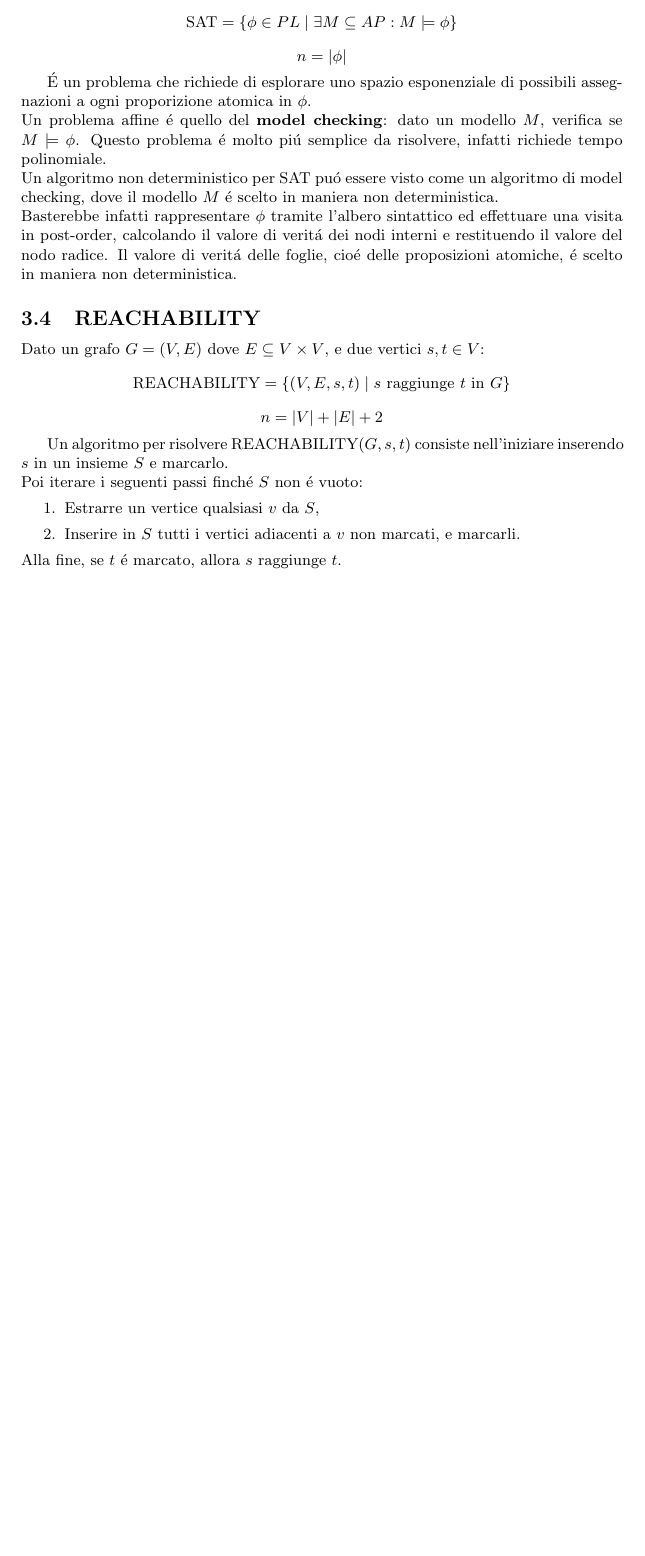
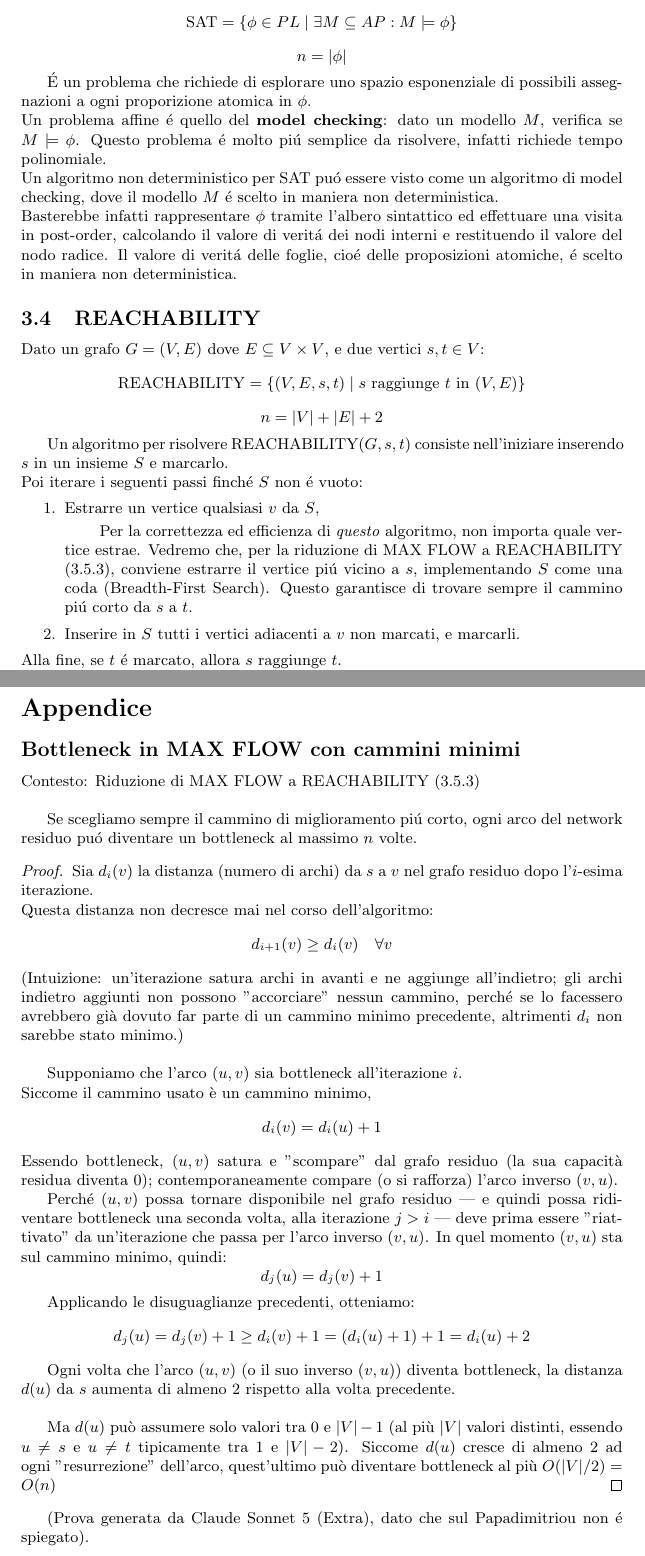
Before and after one commit to gyus-e/computational-complexity-notes, a LaTeX document (main.tex, which reads 3-Codifiche_e_riduzioni.tex, Appendice.tex): part of page 14 of 38 before the commit and two parts of pages 14 and 39 of 39 after it, the two joined at a grey line, cut so that both start at the same text, the shorter picture padded with empty space. Compiled offline with pdfLaTeX.

Commit message:
APPENDIX

```diff
--- a/3-Codifiche_e_riduzioni.tex
+++ b/3-Codifiche_e_riduzioni.tex
@@ -63,7 +63,7 @@ Il valore di veritá delle foglie, cioé delle proposizioni atomiche, é scelto
 \label{problema:reachability}
 Dato un grafo $G = (V, E)$ dove $E \subseteq V \times V$, e due vertici $s, t \in V$:
 \[
-\REACHABILITY = \{ (V, E, s, t) \mid s \text{ raggiunge } t \text{ in } G \}
+\REACHABILITY = \{ (V, E, s, t) \mid s \text{ raggiunge } t \text{ in } (V, E) \}
 \]
 \[
 n = |V| + |E| + 2
@@ -73,6 +73,12 @@ Un algoritmo per risolvere $\REACHABILITY(G, s, t)$ consiste nell'iniziare inser
 Poi iterare i seguenti passi finché $S$ non é vuoto:
 \begin{enumerate}
     \item Estrarre un vertice qualsiasi $v$ da $S$,
+        \subitem Per la correttezza ed efficienza di \textit{questo} algoritmo, non importa quale vertice estrae.
+        Vedremo che, per la riduzione di $\MAXFLOW$ a $\REACHABILITY$
+        (\ref{riduzione:maxflow_reachability}),
+        conviene estrarre il vertice piú vicino a $s$,
+        implementando $S$ come una coda (Breadth-First Search).
+        Questo garantisce di trovare sempre il cammino piú corto da $s$ a $t$.
     \item Inserire in $S$ tutti i vertici adiacenti a $v$ non marcati, e marcarli.
 \end{enumerate}
 Alla fine, se $t$ é marcato, allora $s$ raggiunge $t$. \\
--- /dev/null
+++ b/Appendice.tex
@@ -0,0 +1,45 @@
+\section*{Appendice}
+
+\subsection*{Bottleneck in $\MAXFLOW$ con cammini minimi}
+\label{proof:bottleneck_in_max_flow}
+Contesto: Riduzione di $\MAXFLOW$ a $\REACHABILITY$ (\ref{riduzione:maxflow_reachability})\\
+
+Se scegliamo sempre il cammino di miglioramento piú corto,
+ogni arco del network residuo puó diventare un bottleneck al massimo $n$ volte.
+
+\begin{proof}
+Sia $d_i(v)$ la distanza (numero di archi) da $s$ a $v$ nel grafo residuo dopo l'$i$-esima iterazione. \\
+Questa distanza non decresce mai nel corso dell'algoritmo:
+$$d_{i+1}(v) \geq d_i(v) \quad \forall v$$
+(Intuizione: un'iterazione satura archi in avanti e ne aggiunge all'indietro;
+gli archi indietro aggiunti non possono "accorciare" nessun cammino,
+perché se lo facessero avrebbero già dovuto far parte di un cammino minimo precedente,
+altrimenti $d_i$ non sarebbe stato minimo.) \\
+
+
+Supponiamo che l'arco $(u,v)$ sia bottleneck all'iterazione $i$. \\
+Siccome il cammino usato è un cammino minimo,
+$$d_i(v) = d_i(u) + 1$$
+Essendo bottleneck, $(u,v)$ satura e "scompare" dal grafo residuo (la sua capacità residua diventa 0);
+contemporaneamente compare (o si rafforza) l'arco inverso $(v,u)$.
+
+Perché $(u,v)$ possa tornare disponibile nel grafo residuo —
+e quindi possa ridiventare bottleneck una seconda volta, alla iterazione $j > i$ —
+deve prima essere "riattivato" da un'iterazione che passa per l'arco inverso $(v,u)$.
+In quel momento $(v,u)$ sta sul cammino minimo, quindi:
+$$d_j(u) = d_j(v) + 1$$
+
+Applicando le disuguaglianze precedenti, otteniamo:
+$$d_j(u) = d_j(v) + 1 \geq d_i(v) + 1 = (d_i(u)+1) + 1 = d_i(u) + 2$$
+
+
+Ogni volta che l'arco $(u,v)$ (o il suo inverso $(v,u)$) diventa bottleneck,
+la distanza $d(u)$ da $s$ aumenta di almeno 2 rispetto alla volta precedente. \\
+
+Ma $d(u)$ può assumere solo valori tra $0$ e $|V|-1$
+(al più $|V|$ valori distinti, essendo $u \neq s$ e $u \neq t$ tipicamente tra $1$ e $|V|-2$).
+Siccome $d(u)$ cresce di almeno 2 ad ogni "resurrezione" dell'arco,
+quest'ultimo può diventare bottleneck al più
+$O(|V|/2) = O(n)$
+\end{proof}
+(Prova generata da Claude Sonnet 5 (Extra), dato che sul Papadimitriou non é spiegato).
```
Also changed, not shown: main.tex (+2 -0 lines), 3-Codifiche_e_riduzioni.tex (86 more changed lines).
